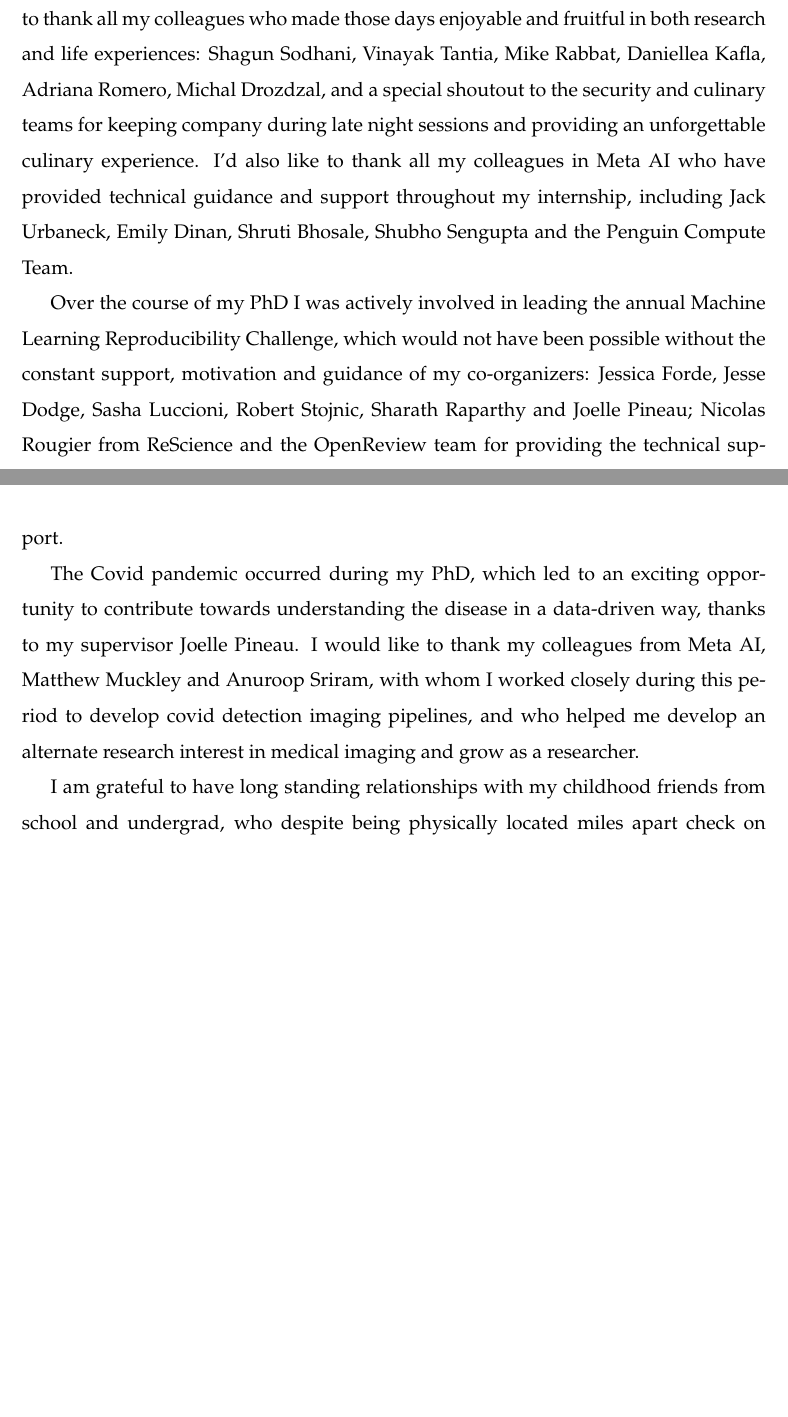
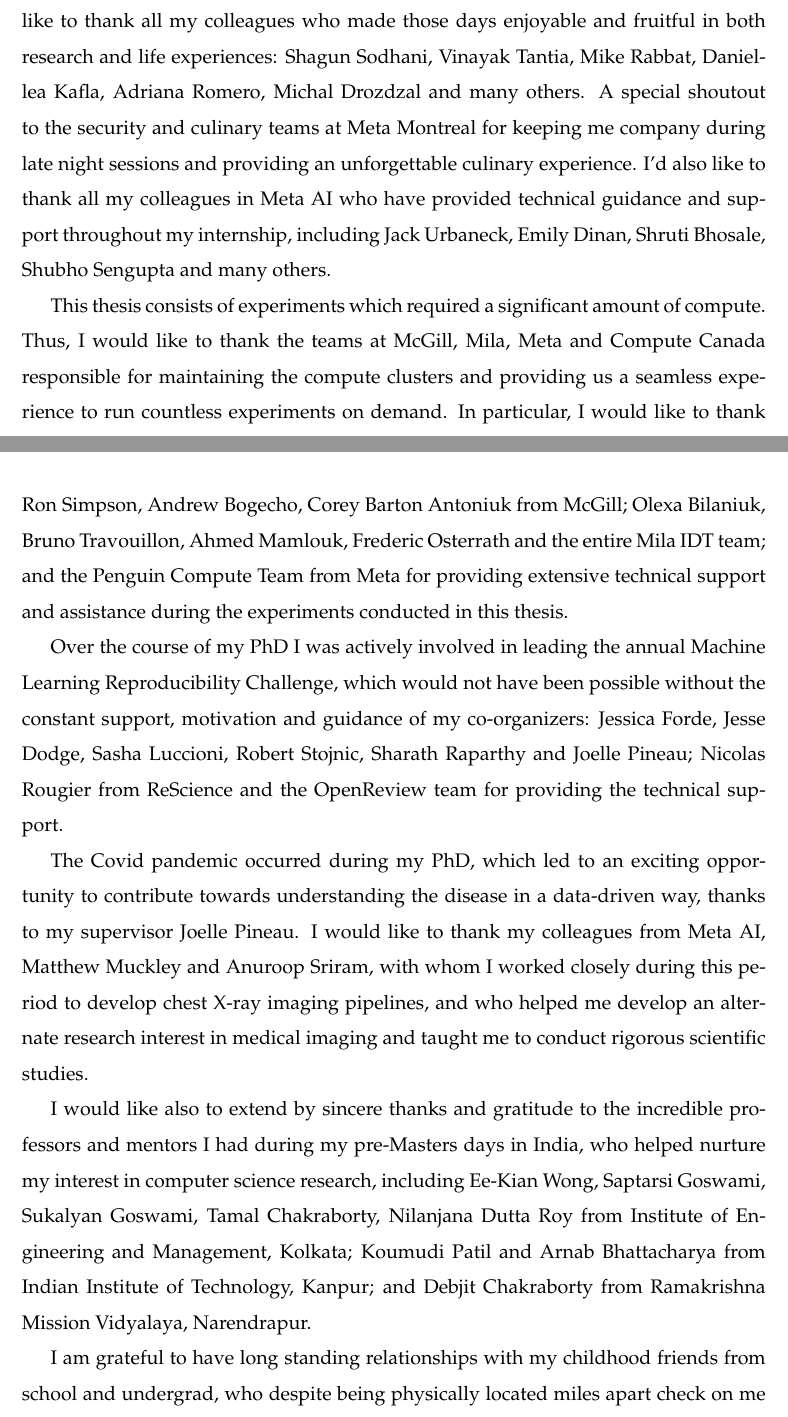
Before and after one commit to koustuvsinha/phd-thesis, a LaTeX thesis (thesis.tex): two parts of pages 3 and 4 of 234 before the commit and two parts of pages 3 and 4 of 235 after it, joined at a grey line, cut so that both start at the same text, the shorter picture padded with empty space. Compiled offline with pdfLaTeX.

Commit message:
final thesis changes with ack

```diff
--- a/thesis.tex
+++ b/thesis.tex
@@ -204,10 +202,16 @@ I fondly recall my time at Samsung Advanced Institute of Technology, Korea where
-During my PhD I spent significant time being an intern at Meta AI Montreal. I'd like to thank all my colleagues who made those days enjoyable and fruitful in both research and life experiences: Shagun Sodhani, Vinayak Tantia, Mike Rabbat, Daniellea Kafla, Adriana Romero, Michal Drozdzal, and a special shoutout to the security and culinary teams for keeping company during late night sessions and providing an unforgettable culinary experience. I'd also like to thank all my colleagues in Meta AI who have provided technical guidance and support throughout my internship, including Jack Urbaneck, Emily Dinan, Shruti Bhosale, Shubho Sengupta and the Penguin Compute Team.
+I fondly recall my time at Samsung Advanced Institute of Technology, Korea where I did my first internship of my PhD. A special thank you to all at SAIT for making my time at Korea something to cherish and fondly remember for years to come, including Young Sang Choi, Sanghyun Yoo, Jehun Jeon, Ki Soo, Park Jong Hun and the entire Language Technologies team.
+
+During my PhD I spent significant time being an intern at Meta AI Montreal. I'd like to thank all my colleagues who made those days enjoyable and fruitful in both research and life experiences: Shagun Sodhani, Vinayak Tantia, Mike Rabbat, Daniellea Kafla, Adriana Romero, Michal Drozdzal and many others. A special shoutout to the security and culinary teams at Meta Montreal for keeping me company during late night sessions and providing an unforgettable culinary experience. I'd also like to thank all my colleagues in Meta AI who have provided technical guidance and support throughout my internship, including Jack Urbaneck, Emily Dinan, Shruti Bhosale, Shubho Sengupta and many others.
+
+This thesis consists of experiments which required a significant amount of compute. Thus, I would like to thank the teams at McGill, Mila, Meta and Compute Canada responsible for maintaining the compute clusters and providing us a seamless experience to run countless experiments on demand. In particular, I would like to thank Ron Simpson, Andrew Bogecho, Corey Barton Antoniuk from McGill; Olexa Bilaniuk, Bruno Travouillon, Ahmed Mamlouk, Frederic Osterrath and the entire Mila IDT team; and the Penguin Compute Team from Meta for providing extensive technical support and assistance during the experiments conducted in this thesis.
 
 Over the course of my PhD I was actively involved in leading the annual Machine Learning Reproducibility Challenge, which would not have been possible without the constant support, motivation and guidance of my co-organizers: Jessica Forde, Jesse Dodge, Sasha Luccioni, Robert Stojnic, Sharath Raparthy and Joelle Pineau; Nicolas Rougier from ReScience and the OpenReview team for providing the technical support.
 
-The Covid pandemic occurred during my PhD, which led to an exciting opportunity to contribute towards understanding the disease in a data-driven way, thanks to my supervisor Joelle Pineau. I would like to thank my colleagues from Meta AI, Matthew Muckley and Anuroop Sriram, with whom I worked closely during this period to develop covid detection imaging pipelines, and who helped me develop an alternate research interest in medical imaging and grow as a researcher.
-
-I am grateful to have long standing relationships with my childhood friends from school and undergrad, who despite being physically located miles apart check on me from time-to-time to ensure my mental health is okay: Anikendu Bose, Pamela Roy, Sounak Mohanta, Debojyoti Roy Malakar, Subhodeep Santra, Anindya Chatterjee, Soumalyo Sarkar, Abhishek Rudra and many wonderful people at Ramakrishna Mission Vidyalaya, Narendrapur and Institute of Engineering \& Management, Kolkata.
+The Covid pandemic occurred during my PhD, which led to an exciting opportunity to contribute towards understanding the disease in a data-driven way, thanks to my supervisor Joelle Pineau. I would like to thank my colleagues from Meta AI, Matthew Muckley and Anuroop Sriram, with whom I worked closely during this period to develop chest X-ray imaging pipelines, and who helped me develop an alternate research interest in medical imaging and taught me to conduct rigorous scientific studies.
+
+I would like also to extend by sincere thanks and gratitude to the incredible professors and mentors I had during my pre-Masters days in India, who helped nurture my interest in computer science research, including Ee-Kian Wong, Saptarsi Goswami, Sukalyan Goswami, Tamal Chakraborty, Nilanjana Dutta Roy from Institute of Engineering and Management, Kolkata; Koumudi Patil and Arnab Bhattacharya from Indian Institute of Technology, Kanpur; and Debjit Chakraborty from Ramakrishna Mission Vidyalaya, Narendrapur.
+
+I am grateful to have long standing relationships with my childhood friends from school and undergrad, who despite being physically located miles apart check on me from time-to-time to ensure my mental health is okay: Anikendu Bose, Pamela Roy, Sounak Mohanta, Debojyoti Roy Malakar, Subhodeep Santra, Anindya Chatterjee, Aritra Chatterjee, Soumalyo Sarkar, Abhishek Rudra and many wonderful people at Ramakrishna Mission Vidyalaya, Narendrapur and Institute of Engineering \& Management, Kolkata.
 
 Finally, I grateful to my family for being there through thick and thin, cheering for me and supporting me even though multiple continents separate us, including my parents, \textit{Ma} (Supriya Sinha), \textit{Baba} (Kanchan Kumar Sinha), my sister \textit{June} (Adrija Sinha), my in-laws \textit{Maa} (Sanchita Basu), \textit{Bapi} (Manas Basu), \textit{Didibhai} (Arati Basu), brother-in-law \textit{Jerry} (Ananda Basu) and especially my wife, Atrayee Basu. My wife gets a special acknowledgement, for loving me more than I deserve, for constantly supporting, encouraging and motivating me, and for being my constant source of inspiration, when we are together, and even when we are apart. Love you all!
 
```
Also changed, not shown: thesis.tex (4 more changed lines).
